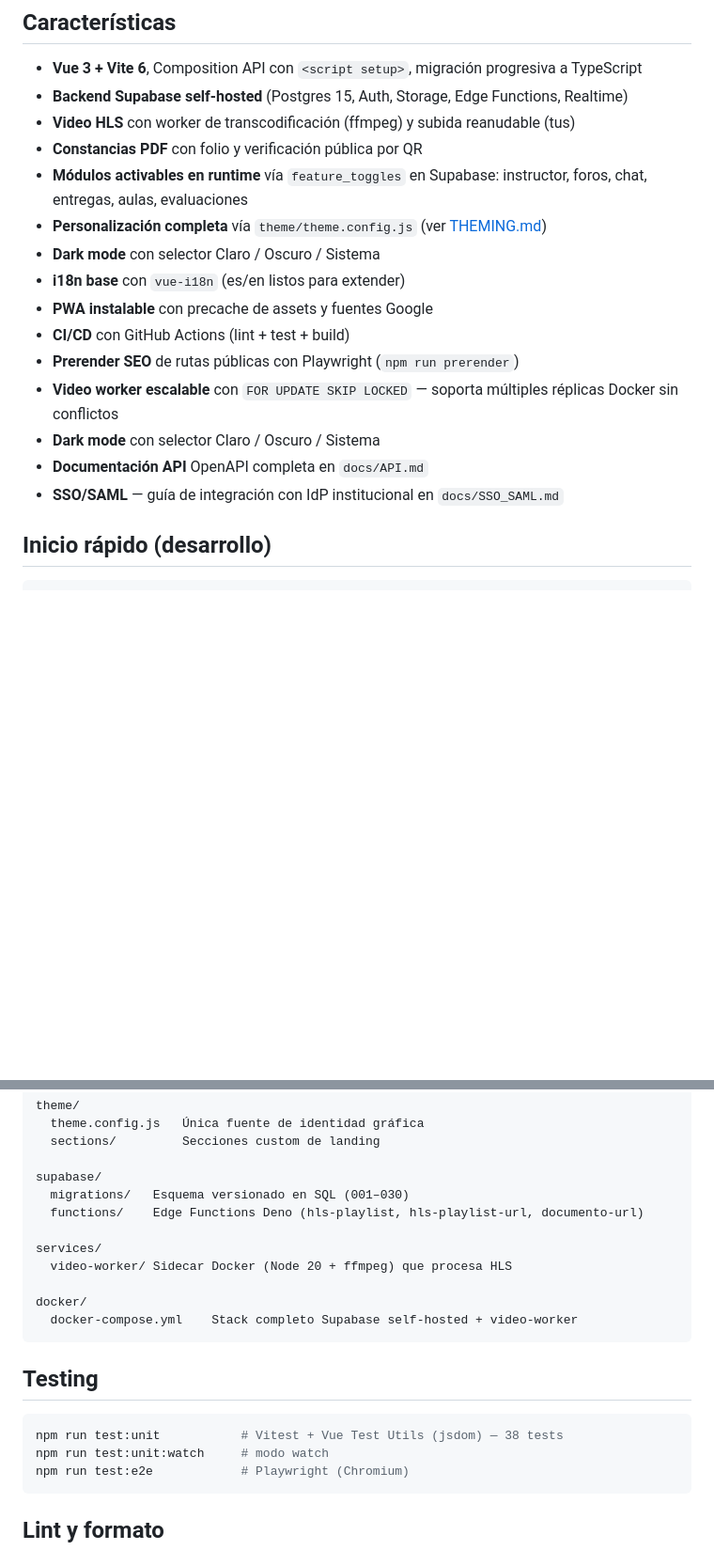
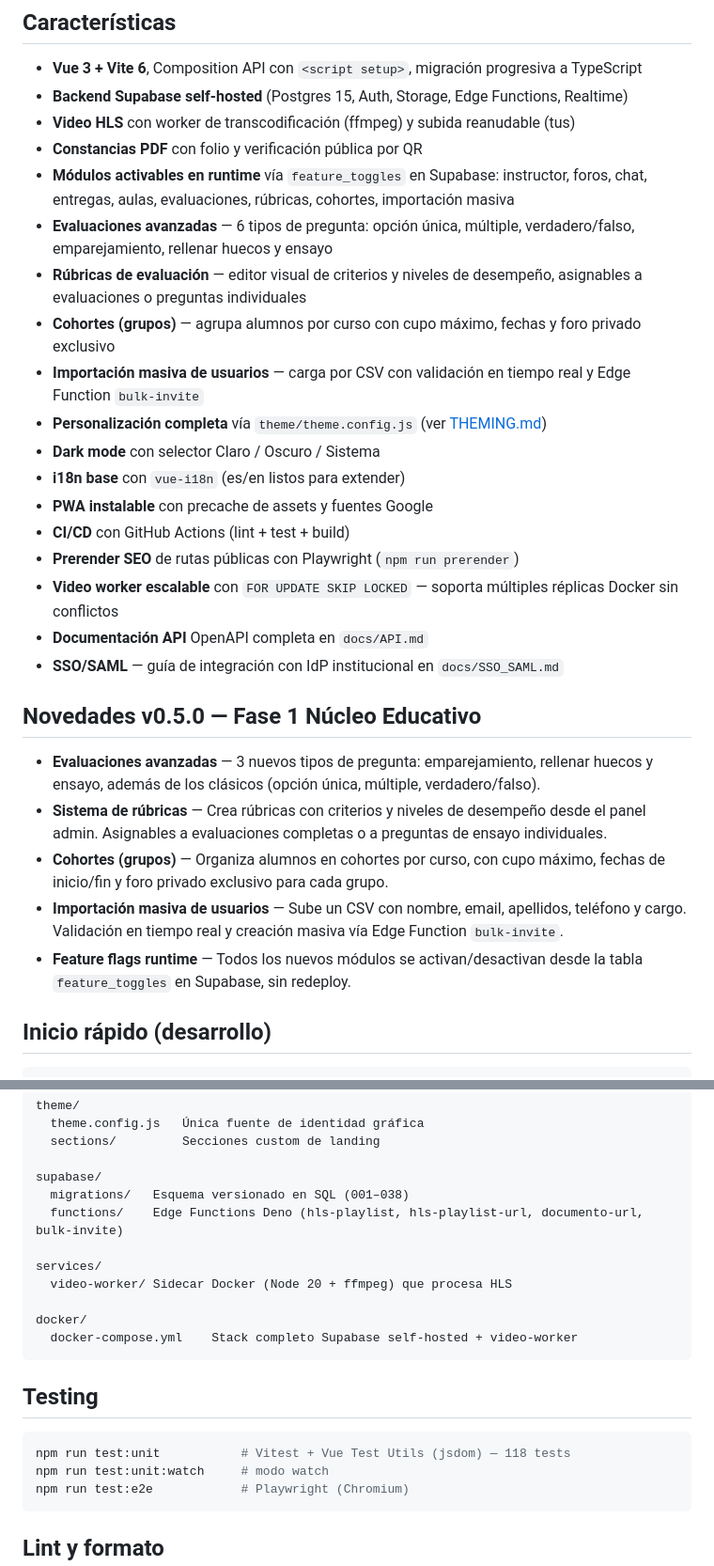
Before and after one commit to aprendomx/cursos-amx, a Markdown page: README.md, 2 parts joined by grey strips. Shown at 94% size. Drawn GitHub-style; blank space fills up the shorter version.

Commit message:
docs(readme): actualiza con funciones de Fase 1 v0.5.0

````diff
--- a/README.md
+++ b/README.md
@@ -61,7 +61,11 @@
 - **Backend Supabase self-hosted** (Postgres 15, Auth, Storage, Edge Functions, Realtime)
 - **Video HLS** con worker de transcodificación (ffmpeg) y subida reanudable (tus)
 - **Constancias PDF** con folio y verificación pública por QR
-- **Módulos activables en runtime** vía `feature_toggles` en Supabase: instructor, foros, chat, entregas, aulas, evaluaciones
+- **Módulos activables en runtime** vía `feature_toggles` en Supabase: instructor, foros, chat, entregas, aulas, evaluaciones, rúbricas, cohortes, importación masiva
+- **Evaluaciones avanzadas** — 6 tipos de pregunta: opción única, múltiple, verdadero/falso, emparejamiento, rellenar huecos y ensayo
+- **Rúbricas de evaluación** — editor visual de criterios y niveles de desempeño, asignables a evaluaciones o preguntas individuales
+- **Cohortes (grupos)** — agrupa alumnos por curso con cupo máximo, fechas y foro privado exclusivo
+- **Importación masiva de usuarios** — carga por CSV con validación en tiempo real y Edge Function `bulk-invite`
 - **Personalización completa** vía `theme/theme.config.js` (ver [THEMING.md](THEMING.md))
 - **Dark mode** con selector Claro / Oscuro / Sistema
 - **i18n base** con `vue-i18n` (es/en listos para extender)
@@ -69,9 +73,16 @@
 - **CI/CD** con GitHub Actions (lint + test + build)
 - **Prerender SEO** de rutas públicas con Playwright (`npm run prerender`)
 - **Video worker escalable** con `FOR UPDATE SKIP LOCKED` — soporta múltiples réplicas Docker sin conflictos
-- **Dark mode** con selector Claro / Oscuro / Sistema
 - **Documentación API** OpenAPI completa en `docs/API.md`
 - **SSO/SAML** — guía de integración con IdP institucional en `docs/SSO_SAML.md`
+
+## Novedades v0.5.0 — Fase 1 Núcleo Educativo
+
+- **Evaluaciones avanzadas** — 3 nuevos tipos de pregunta: emparejamiento, rellenar huecos y ensayo, además de los clásicos (opción única, múltiple, verdadero/falso).
+- **Sistema de rúbricas** — Crea rúbricas con criterios y niveles de desempeño desde el panel admin. Asignables a evaluaciones completas o a preguntas de ensayo individuales.
+- **Cohortes (grupos)** — Organiza alumnos en cohortes por curso, con cupo máximo, fechas de inicio/fin y foro privado exclusivo para cada grupo.
+- **Importación masiva de usuarios** — Sube un CSV con nombre, email, apellidos, teléfono y cargo. Validación en tiempo real y creación masiva vía Edge Function `bulk-invite`.
+- **Feature flags runtime** — Todos los nuevos módulos se activan/desactivan desde la tabla `feature_toggles` en Supabase, sin redeploy.
 
 ## Inicio rápido (desarrollo)
 
@@ -117,8 +128,8 @@ theme/
   sections/         Secciones custom de landing
 
 supabase/
-  migrations/   Esquema versionado en SQL (001–030)
-  functions/    Edge Functions Deno (hls-playlist, hls-playlist-url, documento-url)
+  migrations/   Esquema versionado en SQL (001–038)
+  functions/    Edge Functions Deno (hls-playlist, hls-playlist-url, documento-url, bulk-invite)
 
 services/
   video-worker/ Sidecar Docker (Node 20 + ffmpeg) que procesa HLS
@@ -130,7 +141,7 @@ docker/
 ## Testing
 
 ```bash
-npm run test:unit           # Vitest + Vue Test Utils (jsdom) — 38 tests
+npm run test:unit           # Vitest + Vue Test Utils (jsdom) — 118 tests
 npm run test:unit:watch     # modo watch
 npm run test:e2e            # Playwright (Chromium)
 ```
````
